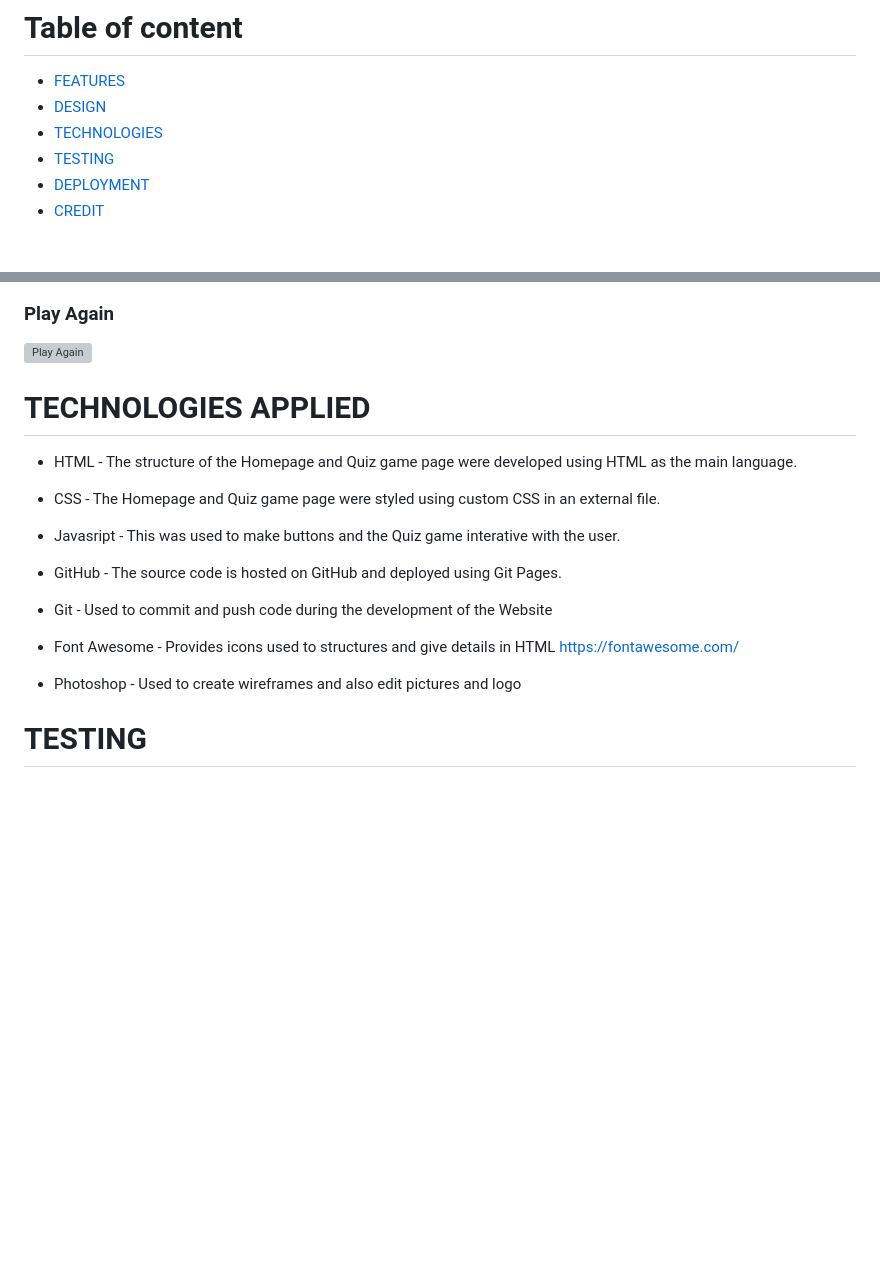
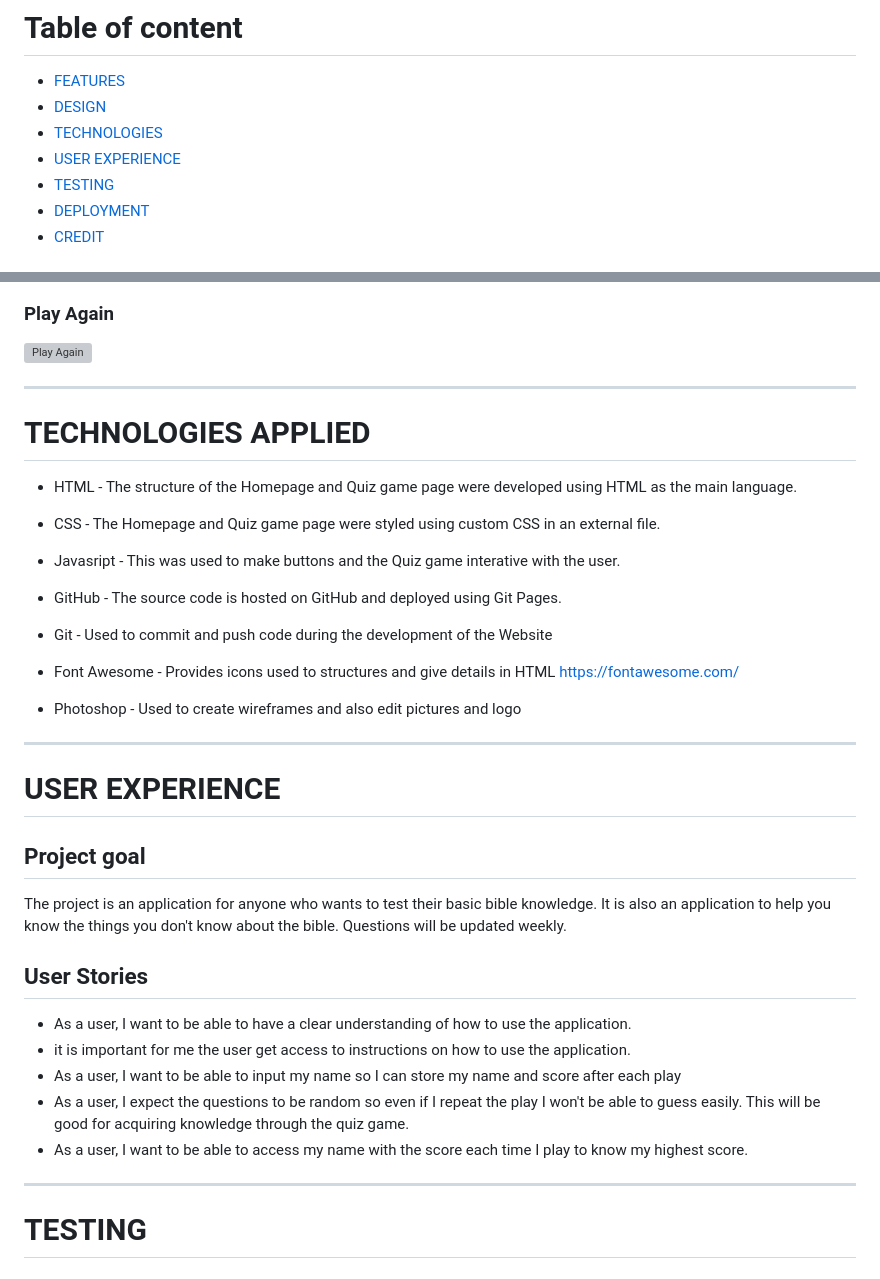
Before and after one commit to Benohene/ya-bible-quiz-project, a Markdown page: README.md, 2 parts joined by grey strips. Rendered like a GitHub page; blank space fills up the shorter version; grey boxes are pictures that could not be loaded.

Commit message:
Added User Experience to the README file

```diff
--- a/README.md
+++ b/README.md
@@ -10,6 +10,7 @@ View the live site [here](https://benohene.github.io/ya-bible-quiz-project/)
 - [FEATURES](#features)
 - [DESIGN](#design)
 - [TECHNOLOGIES](#technologies-applied)
+- [USER EXPERIENCE](#user-experience)
 - [TESTING](#testing)
 - [DEPLOYMENT](#deployment)
 - [CREDIT](#creditacknowledgement)
@@ -98,7 +99,7 @@ In the future, a username form will be create to allow users to enter their deta
 ### Play Again
 ![Play Again](doc/readme-images/playagain.jpg)
 
-
+***
 # TECHNOLOGIES APPLIED
 
 * HTML - The structure of the Homepage and Quiz game page were developed using HTML as the main language.
@@ -114,7 +115,20 @@ In the future, a username form will be create to allow users to enter their deta
 * Font Awesome - Provides icons used to structures and give details in HTML https://fontawesome.com/
 
 * Photoshop - Used to create wireframes and also edit pictures and logo
+***
+# USER EXPERIENCE
+## Project goal
+The project is an application for anyone who wants to test their basic bible knowledge.
+It is also an application to help you know the things you don't know about the bible.
+Questions will be updated weekly.
 
+## User Stories
+* As a user, I want to be able to have a clear understanding of how to use the application.
+* it is important for me the user get access to instructions on how to use the application.
+* As a user, I want to be able to input my name so I can store my name and score after each play
+* As a user, I expect the questions to be random so even if I repeat the play I won't be able to guess easily. This will be good for acquiring knowledge through the quiz game.
+* As a user, I want to be able to access my name with the score each time I play to know my highest score.
+***
 # TESTING
 ## Structure and Styling
 During testing, the Unicorn Revealer and Wave were used to check for structure and styling error and all were fixed accordingly. All pages were run by the Unicorn revealer and Wave to fix errors.
```
